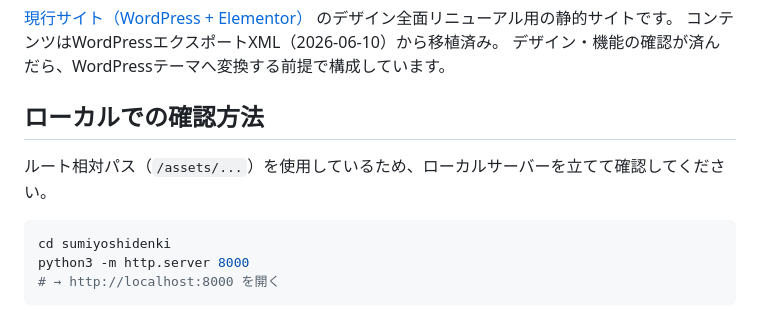
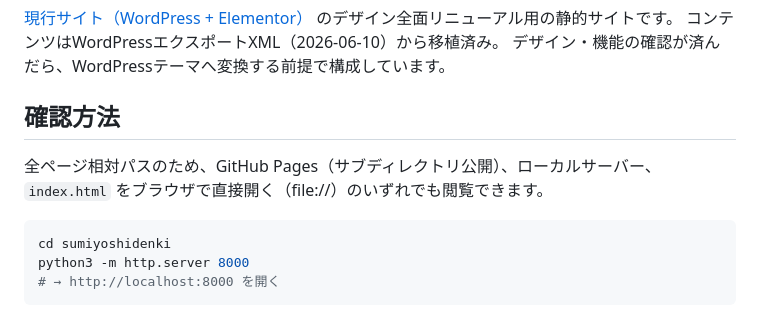
Before and after one commit to tagukichi/sumiyoshidenki, a Markdown page: README.md, the part around the change. GitHub-like rendering.

Commit message:
README: 相対パス化に伴い確認方法の記述を更新
https://claude.ai/code/session_01AaytDSwEndNohaNJABfuXT

````diff
--- a/README.md
+++ b/README.md
@@ -4,9 +4,10 @@
 コンテンツはWordPressエクスポートXML（2026-06-10）から移植済み。
 デザイン・機能の確認が済んだら、WordPressテーマへ変換する前提で構成しています。
 
-## ローカルでの確認方法
+## 確認方法
 
-ルート相対パス（`/assets/...`）を使用しているため、ローカルサーバーを立てて確認してください。
+全ページ相対パスのため、GitHub Pages（サブディレクトリ公開）、ローカルサーバー、
+`index.html` をブラウザで直接開く（file://）のいずれでも閲覧できます。
 
 ```bash
 cd sumiyoshidenki
````
